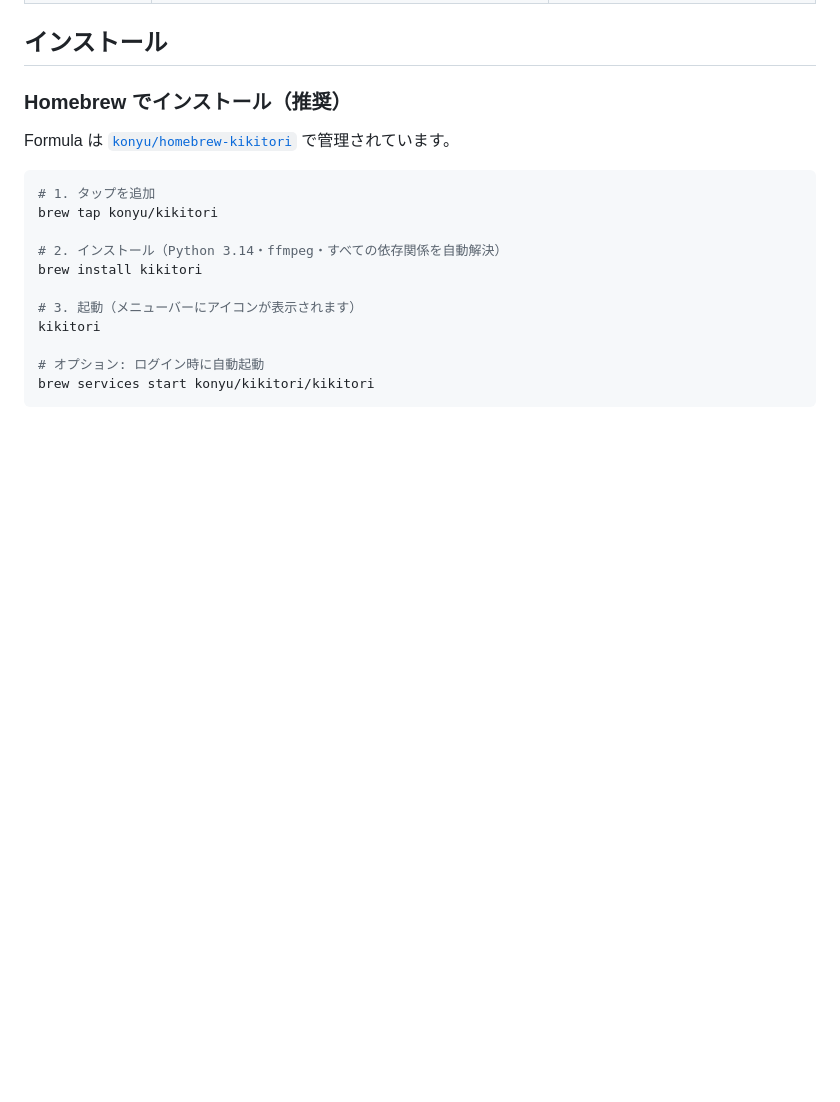
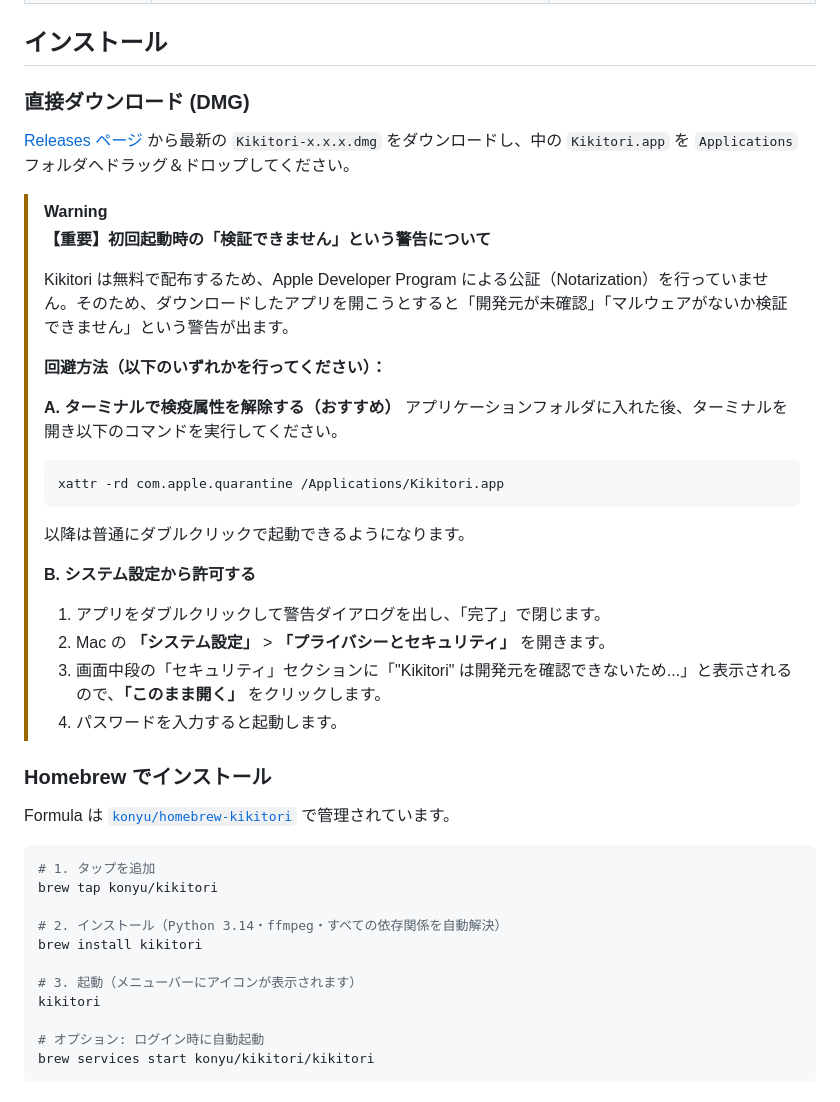
Before and after one commit to konyu/kikitori, a Markdown page: README.md, the part around the change. GitHub-like rendering; blank space fills up the shorter version.

Commit message:
docs: add DMG installation guide and Gatekeeper workaround instructions

````diff
--- a/README.md
+++ b/README.md
@@ -25,7 +25,31 @@ macOS 向け音声認識入力ツール。ホットキー押下中にマイク
 
 ## インストール
 
-### Homebrew でインストール（推奨）
+### 直接ダウンロード (DMG)
+
+[Releases ページ](https://github.com/konyu/kikitori/releases/latest) から最新の `Kikitori-x.x.x.dmg` をダウンロードし、中の `Kikitori.app` を `Applications` フォルダへドラッグ＆ドロップしてください。
+
+> [!WARNING]
+> **【重要】初回起動時の「検証できません」という警告について**
+>
+> Kikitori は無料で配布するため、Apple Developer Program による公証（Notarization）を行っていません。そのため、ダウンロードしたアプリを開こうとすると「開発元が未確認」「マルウェアがないか検証できません」という警告が出ます。
+>
+> **回避方法（以下のいずれかを行ってください）：**
+>
+> **A. ターミナルで検疫属性を解除する（おすすめ）**
+> アプリケーションフォルダに入れた後、ターミナルを開き以下のコマンドを実行してください。
+> ```bash
+> xattr -rd com.apple.quarantine /Applications/Kikitori.app
+> ```
+> 以降は普通にダブルクリックで起動できるようになります。
+>
+> **B. システム設定から許可する**
+> 1. アプリをダブルクリックして警告ダイアログを出し、「完了」で閉じます。
+> 2. Mac の **「システム設定」** > **「プライバシーとセキュリティ」** を開きます。
+> 3. 画面中段の「セキュリティ」セクションに「"Kikitori" は開発元を確認できないため...」と表示されるので、**「このまま開く」** をクリックします。
+> 4. パスワードを入力すると起動します。
+
+### Homebrew でインストール
 
 Formula は [`konyu/homebrew-kikitori`](https://github.com/konyu/homebrew-kikitori) で管理されています。
 
````
